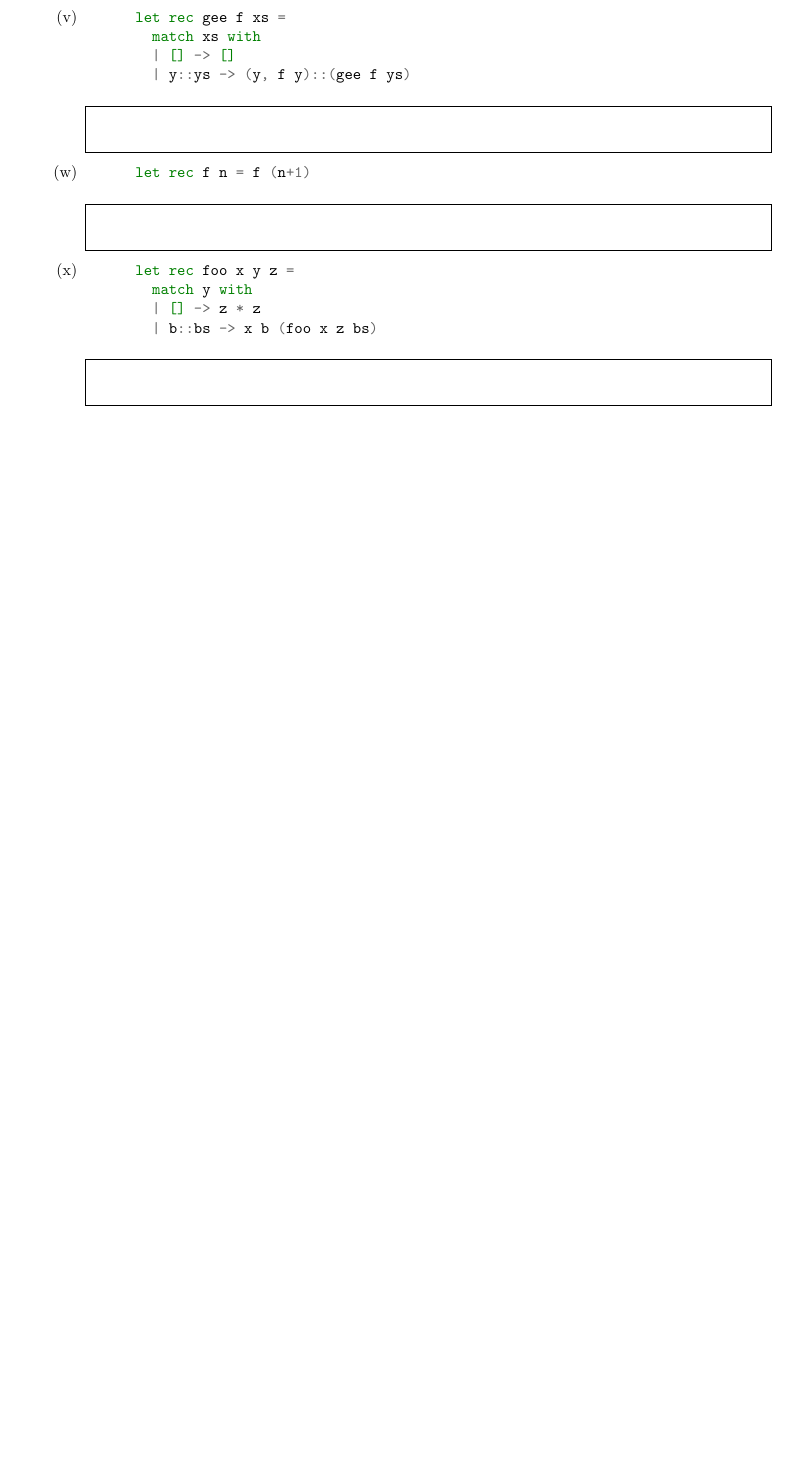
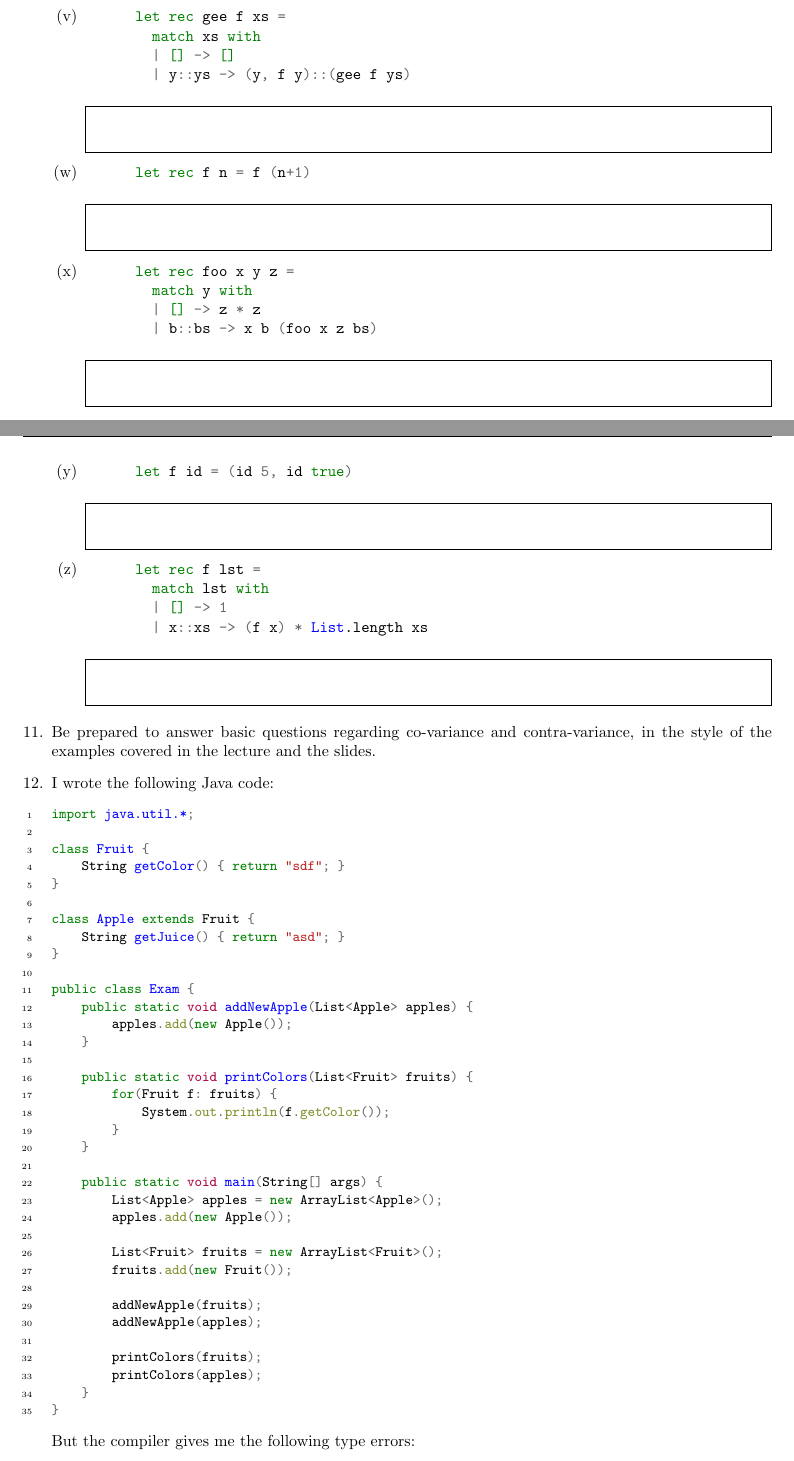
Before and after one commit to aktemur/cs321, a LaTeX problem sheet (sampleProblems/typeChecking/typeChecking.tex): part of page 9 of 9 before the commit and two parts of pages 9 and 10 of 11 after it, the two joined at a grey line, cut so that both start at the same text, the shorter picture padded with empty space. The pictures show the PDF file sampleProblems/typeChecking/typeChecking.pdf that the author committed with the source.

Commit message:
TypeChecking, new sample problems.

```diff
--- a/sampleProblems/typeChecking/typeChecking.tex
+++ b/sampleProblems/typeChecking/typeChecking.tex
@@ -663,13 +667,80 @@ let rec typeOf e tyEnv =
       but it is being used in place that expects a \mintinline{ocaml}{list}.
     \end{solutionbox}
 
-    %% \part
-    %% \begin{minted}{ocaml}
-    %%   let f id = (id 5, id true)
-    %% \end{minted}
-    %% \begin{solutionbox}{1cm}
-    %%   ERROR. Function parameter cannot be polymorphic.
-    %% \end{solutionbox}
+    \part
+    \begin{minted}{ocaml}
+      let f id = (id 5, id true)
+    \end{minted}
+    \begin{solutionbox}{1cm}
+      ERROR. Function parameter cannot be polymorphic.
+    \end{solutionbox}
+
+
+    \part
+    \begin{minted}{ocaml}
+      let rec f lst =
+        match lst with
+        | [] -> 1
+        | x::xs -> (f x) * List.length xs
+    \end{minted}
+    \begin{solutionbox}{1cm}
+      ERROR. Circular type constraint ($\alpha = \alpha~\textrm{list}$).
+    \end{solutionbox}
 
   \end{parts}
 
+
+  \question
+  Be prepared to answer basic questions regarding
+  co-variance and contra-variance,
+  in the style of the examples covered in the lecture and
+  the slides.
+
+
+  \question
+  I wrote the following Java code:
+
+  {\small
+  \begin{minted}[linenos]{java}
+import java.util.*;
+
+class Fruit {
+    String getColor() { return "sdf"; }
+}
+
+class Apple extends Fruit {
+    String getJuice() { return "asd"; }
+}
+
+public class Exam {
+    public static void addNewApple(List<Apple> apples) {
+        apples.add(new Apple());
+    }
+
+    public static void printColors(List<Fruit> fruits) {
+        for(Fruit f: fruits) {
+            System.out.println(f.getColor());
+        }
+    }
+
+    public static void main(String[] args) {
+        List<Apple> apples = new ArrayList<Apple>();
+        apples.add(new Apple());
+
+        List<Fruit> fruits = new ArrayList<Fruit>();
+        fruits.add(new Fruit());
+
+        addNewApple(fruits);
+        addNewApple(apples);
+
+        printColors(fruits);
+        printColors(apples);
+    }
+}
+  \end{minted}
+  }
+
+  But the compiler gives me the following type errors:
+
+  {\small
+\begin{verbatim}
```
Also changed, not shown: sampleProblems/typeChecking/typeChecking-sol.pdf, sampleProblems/typeChecking/typeChecking.pdf, sampleProblems/typeChecking/typeChecking.tex (22 more changed lines).
